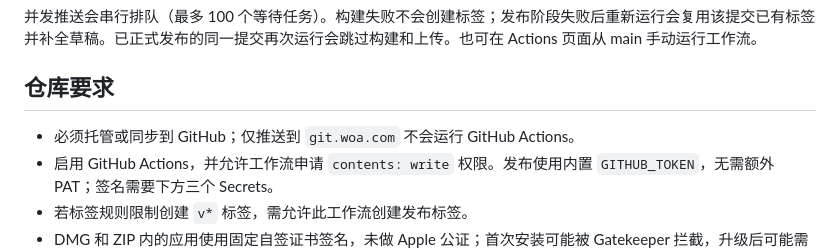
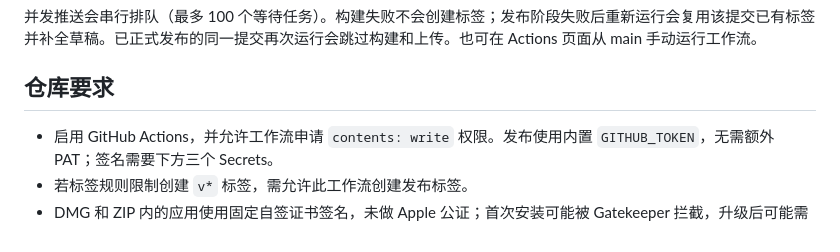
Before and after one commit to chenyuantao/Hola, a Markdown page: docs/RELEASING.md, the part around the change. Drawn GitHub-style.

```diff
--- a/docs/RELEASING.md
+++ b/docs/RELEASING.md
@@ -13,7 +13,6 @@
 
 ## 仓库要求
 
-- 必须托管或同步到 GitHub；仅推送到 `git.woa.com` 不会运行 GitHub Actions。
 - 启用 GitHub Actions，并允许工作流申请 `contents: write` 权限。发布使用内置 `GITHUB_TOKEN`，无需额外 PAT；签名需要下方三个 Secrets。
 - 若标签规则限制创建 `v*` 标签，需允许此工作流创建发布标签。
 - DMG 和 ZIP 内的应用使用固定自签证书签名，未做 Apple 公证；首次安装可能被 Gatekeeper 拦截，升级后可能需要重新授权系统权限。
```
